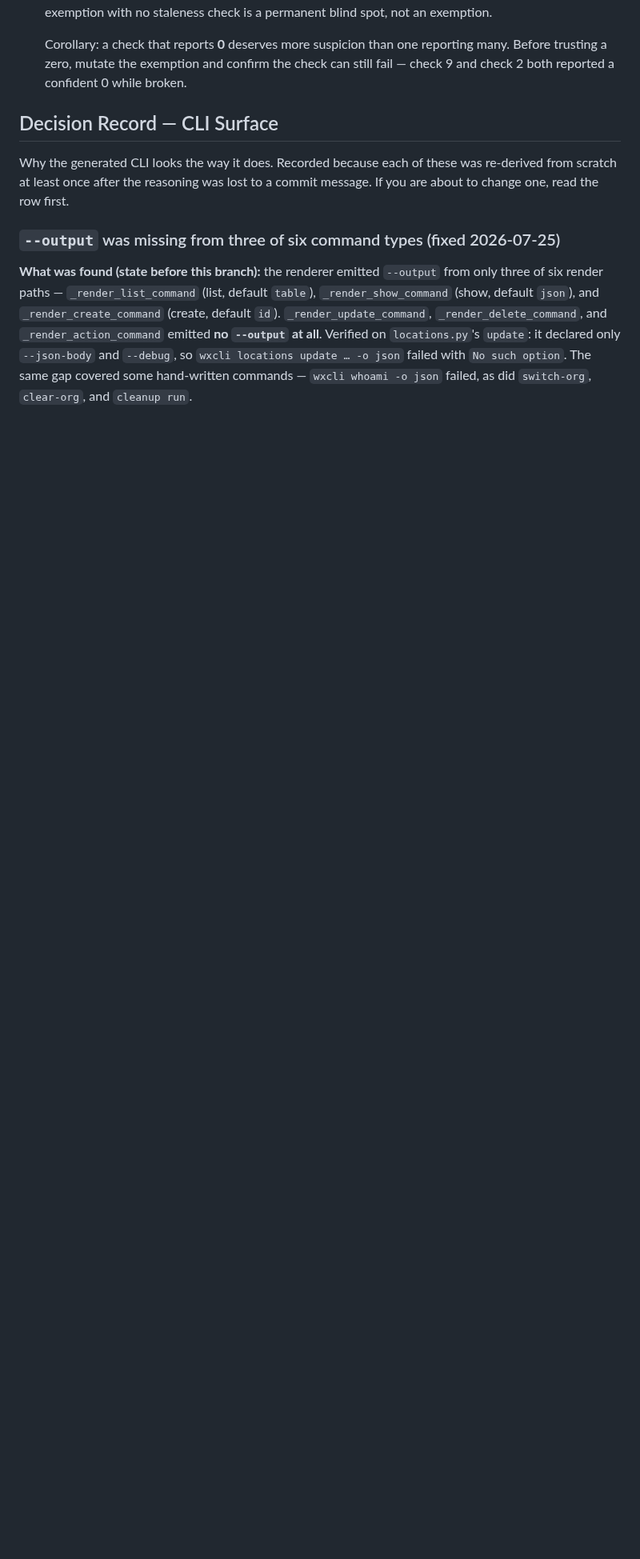
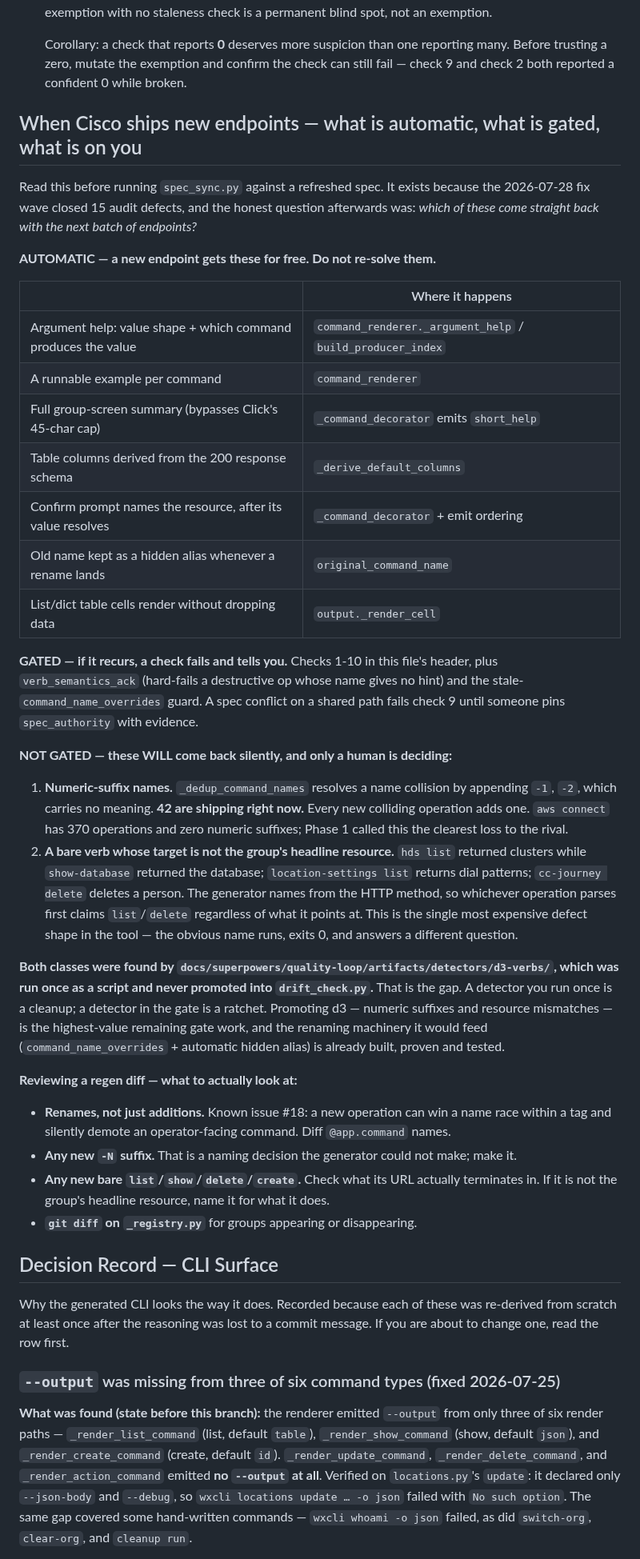
Before and after one commit to achobgood/wxops, a Markdown page: tools/CLAUDE.md, the part around the change. Shown at 80% size. Drawn GitHub-style; blank space fills up the shorter version.

Commit message:
docs(tools): what a spec refresh gets for free, and what still bites
Written after closing 15 audit defects, to answer the only question that matters
afterwards: which of these come straight back with the next batch of endpoints?

Three lists, because the answer differs sharply by defect.

AUTOMATIC (a new endpoint gets it for free, do not re-solve): argument help with
value shape and producing command, a runnable example per command, full
group-screen summaries past Click's 45-char cap, table columns derived from the
response schema, a confirm prompt that names the resource and resolves before
interpolating it, an automatic hidden alias on any rename, and table cells that
do not silently drop list or dict data.

GATED (recurs loudly): checks 1-10, verb_semantics_ack, and the stale-override
guard. A spec conflict on a shared path fails check 9 until someone pins
spec_authority with evidence.

NOT GATED (recurs SILENTLY, and this is the real answer): numeric-suffix names,
42 of which ship today and one more per future name collision; and a bare verb
whose target is not the group's headline resource -- hds list returned clusters,
location-settings list returns dial patterns, cc-journey delete deletes a person.
The generator names from the HTTP method, so whichever operation parses first
claims list/delete regardless of what it points at. That is the most expensive
shape in the tool: the obvious name runs, exits 0, and answers a different
question.

Both unguarded classes were found by the d3-verbs detector, which was run once as
a script and never promoted into drift_check.py. That is the gap. A detector you
run once is a cleanup; a detector in the gate is a ratchet. Promoting d3 is the
highest-value remaining gate work, and the machinery it would feed
(command_name_overrides plus the automatic hidden alias) is already built and
proven by 28 renames.

Also records what to actually look at in a regen diff: renames rather than only
additions (issue #18 -- a new op can win a name race and demote an operator-facing
command), any new -N suffix, and any new bare list/show/delete/create whose URL
does not terminate in the group's own resource.

Co-Authored-By: Claude Opus 5 (1M context) <noreply@anthropic.com>

```diff
--- a/tools/CLAUDE.md
+++ b/tools/CLAUDE.md
@@ -96,6 +96,57 @@ Mock server URLs (public, no auth required — return saved response examples):
   Corollary: a check that reports **0** deserves more suspicion than one reporting
   many. Before trusting a zero, mutate the exemption and confirm the check can
   still fail — check 9 and check 2 both reported a confident 0 while broken.
+
+## When Cisco ships new endpoints — what is automatic, what is gated, what is on you
+
+Read this before running `spec_sync.py` against a refreshed spec. It exists because the
+2026-07-28 fix wave closed 15 audit defects, and the honest question afterwards was:
+*which of these come straight back with the next batch of endpoints?*
+
+**AUTOMATIC — a new endpoint gets these for free. Do not re-solve them.**
+
+| | Where it happens |
+|---|---|
+| Argument help: value shape + which command produces the value | `command_renderer._argument_help` / `build_producer_index` |
+| A runnable example per command | `command_renderer` |
+| Full group-screen summary (bypasses Click's 45-char cap) | `_command_decorator` emits `short_help` |
+| Table columns derived from the 200 response schema | `_derive_default_columns` |
+| Confirm prompt names the resource, after its value resolves | `_command_decorator` + emit ordering |
+| Old name kept as a hidden alias whenever a rename lands | `original_command_name` |
+| List/dict table cells render without dropping data | `output._render_cell` |
+
+**GATED — if it recurs, a check fails and tells you.** Checks 1-10 in this file's header,
+plus `verb_semantics_ack` (hard-fails a destructive op whose name gives no hint) and the
+stale-`command_name_overrides` guard. A spec conflict on a shared path fails check 9 until
+someone pins `spec_authority` with evidence.
+
+**NOT GATED — these WILL come back silently, and only a human is deciding:**
+
+1. **Numeric-suffix names.** `_dedup_command_names` resolves a name collision by appending
+   `-1`, `-2`, which carries no meaning. **42 are shipping right now.** Every new colliding
+   operation adds one. `aws connect` has 370 operations and zero numeric suffixes; Phase 1
+   called this the clearest loss to the rival.
+2. **A bare verb whose target is not the group's headline resource.** `hds list` returned
+   clusters while `show-database` returned the database; `location-settings list` returns
+   dial patterns; `cc-journey delete` deletes a person. The generator names from the HTTP
+   method, so whichever operation parses first claims `list`/`delete` regardless of what it
+   points at. This is the single most expensive defect shape in the tool — the obvious name
+   runs, exits 0, and answers a different question.
+
+**Both classes were found by `docs/superpowers/quality-loop/artifacts/detectors/d3-verbs/`,
+which was run once as a script and never promoted into `drift_check.py`.** That is the gap.
+A detector you run once is a cleanup; a detector in the gate is a ratchet. Promoting d3 —
+numeric suffixes and resource mismatches — is the highest-value remaining gate work, and the
+renaming machinery it would feed (`command_name_overrides` + automatic hidden alias) is
+already built, proven and tested.
+
+**Reviewing a regen diff — what to actually look at:**
+- **Renames, not just additions.** Known issue #18: a new operation can win a name race
+  within a tag and silently demote an operator-facing command. Diff `@app.command` names.
+- **Any new `-N` suffix.** That is a naming decision the generator could not make; make it.
+- **Any new bare `list`/`show`/`delete`/`create`.** Check what its URL actually terminates
+  in. If it is not the group's headline resource, name it for what it does.
+- **`git diff` on `_registry.py`** for groups appearing or disappearing.
 
 ## Decision Record — CLI Surface
 
```
